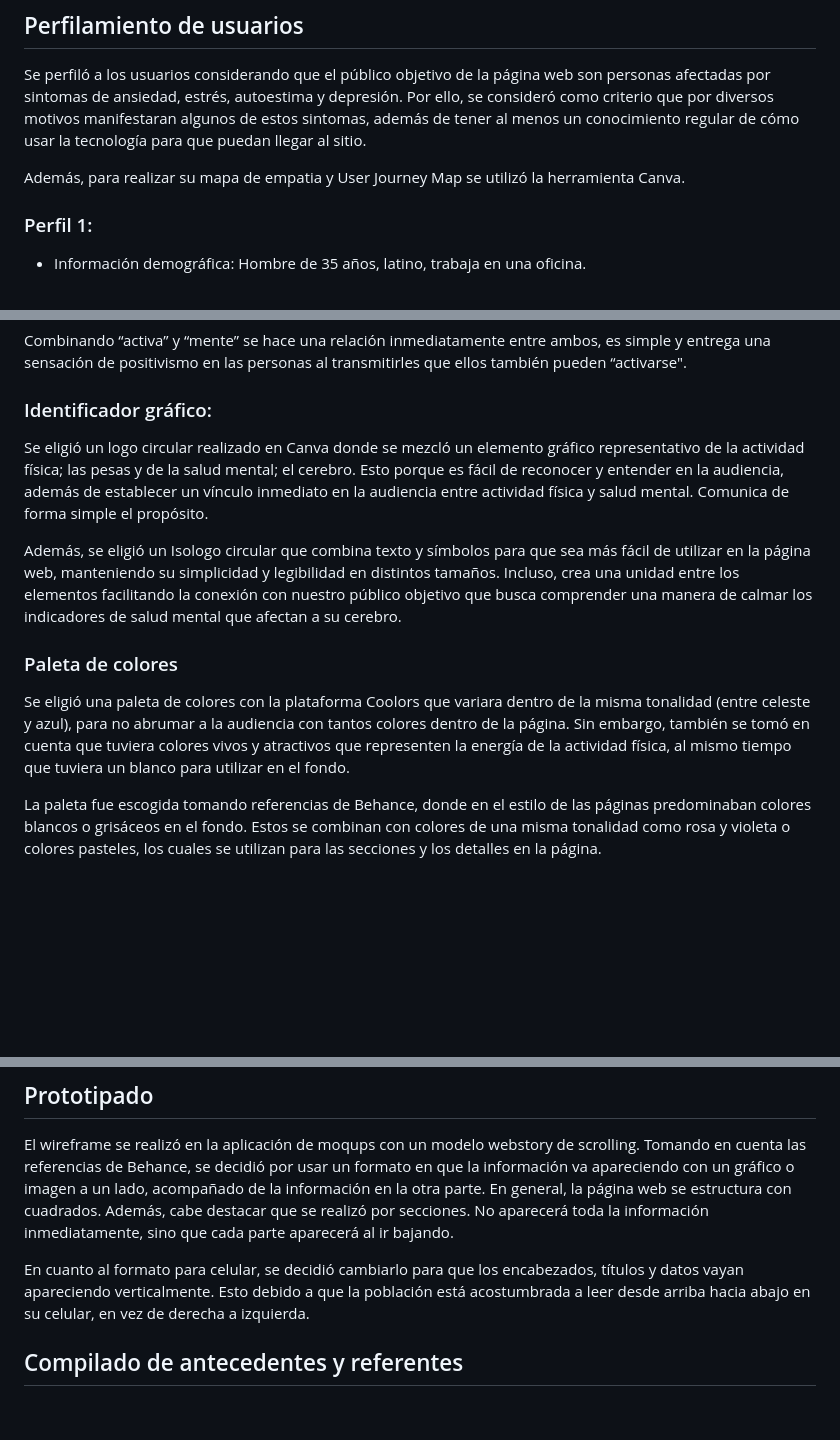
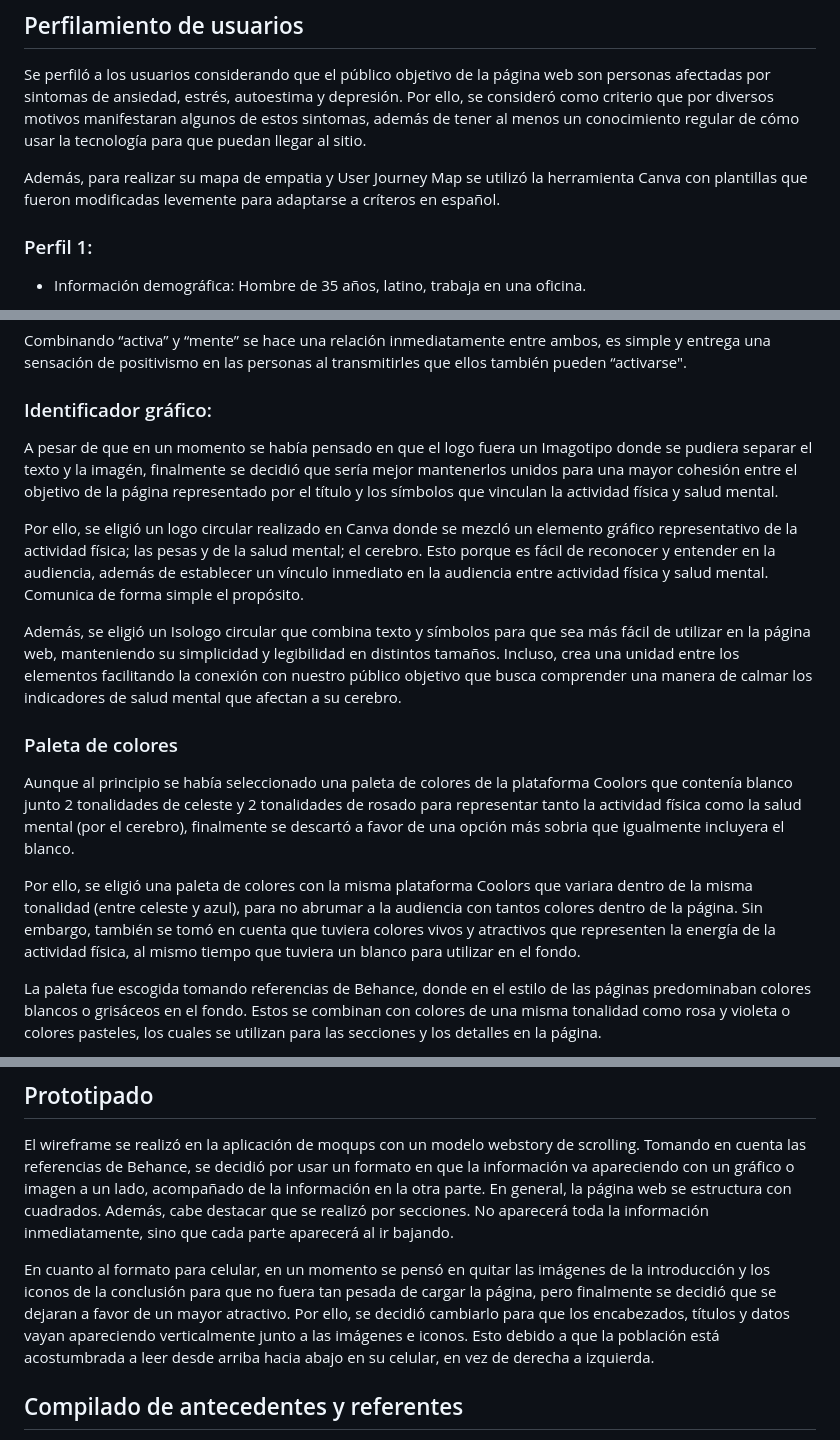
Before and after one commit to frcoconcha/RODRIGUEZCONCHAOLAVE, a Markdown page: Entregas/Entrega_03/README.md, 3 parts joined by grey strips. Rendered like a GitHub page; blank space fills up the shorter version.

Commit message:
agregar documentacion

```diff
--- a/Entregas/Entrega_03/README.md
+++ b/Entregas/Entrega_03/README.md
@@ -8,7 +8,7 @@ Aquí se puede encontrar el [video](https://youtu.be/nTANmWDGzec) y [la presenta
 
 Se perfiló a los usuarios considerando que el público objetivo de la página web son personas afectadas por sintomas de ansiedad, estrés, autoestima y depresión. Por ello, se consideró como criterio que por diversos motivos manifestaran algunos de estos sintomas, además de tener al menos un conocimiento regular de cómo usar la tecnología para que puedan llegar al sitio.
 
-Además, para realizar su mapa de empatia y User Journey Map se utilizó la herramienta Canva.
+Además, para realizar su mapa de empatia y User Journey Map se utilizó la herramienta Canva con plantillas que fueron modificadas levemente para adaptarse a críteros en español.
 
 ### Perfil 1:
 -	Información demográfica: Hombre de 35 años, latino, trabaja en una oficina.
@@ -82,13 +82,17 @@ Combinando “activa” y “mente” se hace una relación inmediatamente entre
 
 ### Identificador gráfico:
 
-Se eligió un logo circular realizado en Canva donde se mezcló un elemento gráfico representativo de la actividad física; las pesas y de la salud mental; el cerebro. Esto porque es fácil de reconocer y entender en la audiencia, además de establecer un vínculo inmediato en la audiencia entre actividad física y salud mental. Comunica de forma simple el propósito.
+A pesar de que en un momento se había pensado en que el logo fuera un Imagotipo donde se pudiera separar el texto y la imagén, finalmente se decidió que sería mejor mantenerlos unidos para una mayor cohesión entre el objetivo de la página representado por el título y los símbolos que vinculan la actividad física y salud mental.
+
+Por ello, se eligió un logo circular realizado en Canva donde se mezcló un elemento gráfico representativo de la actividad física; las pesas y de la salud mental; el cerebro. Esto porque es fácil de reconocer y entender en la audiencia, además de establecer un vínculo inmediato en la audiencia entre actividad física y salud mental. Comunica de forma simple el propósito.
 
 Además, se eligió un Isologo circular que combina texto y símbolos para que sea más fácil de utilizar en la página web, manteniendo su simplicidad y legibilidad en distintos tamaños. Incluso, crea una unidad entre los elementos facilitando la conexión con nuestro público objetivo que busca comprender una manera de calmar los indicadores de salud mental que afectan a su cerebro.
 
 ### Paleta de colores
 
-Se eligió una paleta de colores con la plataforma Coolors que variara dentro de la misma tonalidad (entre celeste y azul), para no abrumar a la audiencia con tantos colores dentro de la página. Sin embargo, también se tomó en cuenta que tuviera colores vivos y atractivos que representen la energía de la actividad física, al mismo tiempo que tuviera un blanco para utilizar en el fondo.
+Aunque al principio se había seleccionado una paleta de colores de la plataforma Coolors que contenía blanco junto 2 tonalidades de celeste y 2 tonalidades de rosado para representar tanto la actividad física como la salud mental (por el cerebro), finalmente se descartó a favor de una opción más sobria que igualmente incluyera el blanco.
+
+Por ello, se eligió una paleta de colores con la misma plataforma Coolors que variara dentro de la misma tonalidad (entre celeste y azul), para no abrumar a la audiencia con tantos colores dentro de la página. Sin embargo, también se tomó en cuenta que tuviera colores vivos y atractivos que representen la energía de la actividad física, al mismo tiempo que tuviera un blanco para utilizar en el fondo.
 
 La paleta fue escogida tomando referencias de Behance, donde en el estilo de las páginas predominaban colores blancos o grisáceos en el fondo. Estos se combinan con colores de una misma tonalidad como rosa y violeta o colores pasteles, los cuales se utilizan para las secciones y los detalles en la página.
 
@@ -115,7 +119,7 @@ Para que la página web se vuelva más atractiva y variada, sin sobrecargarla, c
 
 El wireframe se realizó en la aplicación de moqups con un modelo webstory de scrolling. Tomando en cuenta las referencias de Behance, se decidió por usar un formato en que la información va apareciendo con un gráfico o imagen a un lado, acompañado de la información en la otra parte. En general, la página web se estructura con cuadrados. Además, cabe destacar que se realizó por secciones. No aparecerá toda la información inmediatamente, sino que cada parte aparecerá al ir bajando.
 
-En cuanto al formato para celular, se decidió cambiarlo para que los encabezados, títulos y datos vayan apareciendo verticalmente. Esto debido a que la población está acostumbrada a leer desde arriba hacia abajo en su celular, en vez de derecha a izquierda.
+En cuanto al formato para celular, en un momento se pensó en quitar las imágenes de la introducción y los iconos de la conclusión para que no fuera tan pesada de cargar la página, pero finalmente se decidió que se dejaran a favor de un mayor atractivo. Por ello, se decidió cambiarlo para que los encabezados, títulos y datos vayan apareciendo verticalmente junto a las imágenes e iconos. Esto debido a que la población está acostumbrada a leer desde arriba hacia abajo en su celular, en vez de derecha a izquierda.
 
 ## Compilado de antecedentes y referentes
 
```
